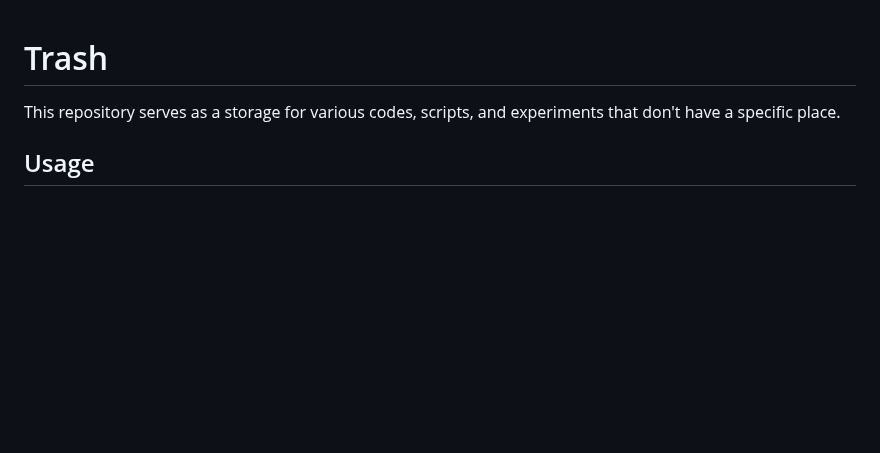
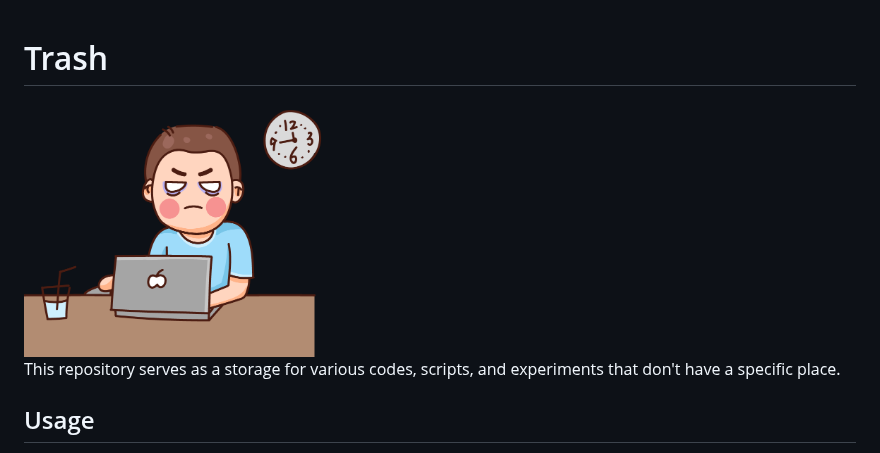
Before and after one commit to dkajan19/junkyard, a Markdown page: README.md, the part around the change. Drawn GitHub-style; pictures changed too: images/overtime-programmer.png (added); blank space fills up the shorter version.

```diff
--- a/README.md
+++ b/README.md
@@ -1,4 +1,6 @@
 # Trash
+
+<img src="./images/overtime-programmer.png" alt="Overtime Programmer" width="300">
 
 This repository serves as a storage for various codes, scripts, and experiments that don't have a specific place.
 
```
